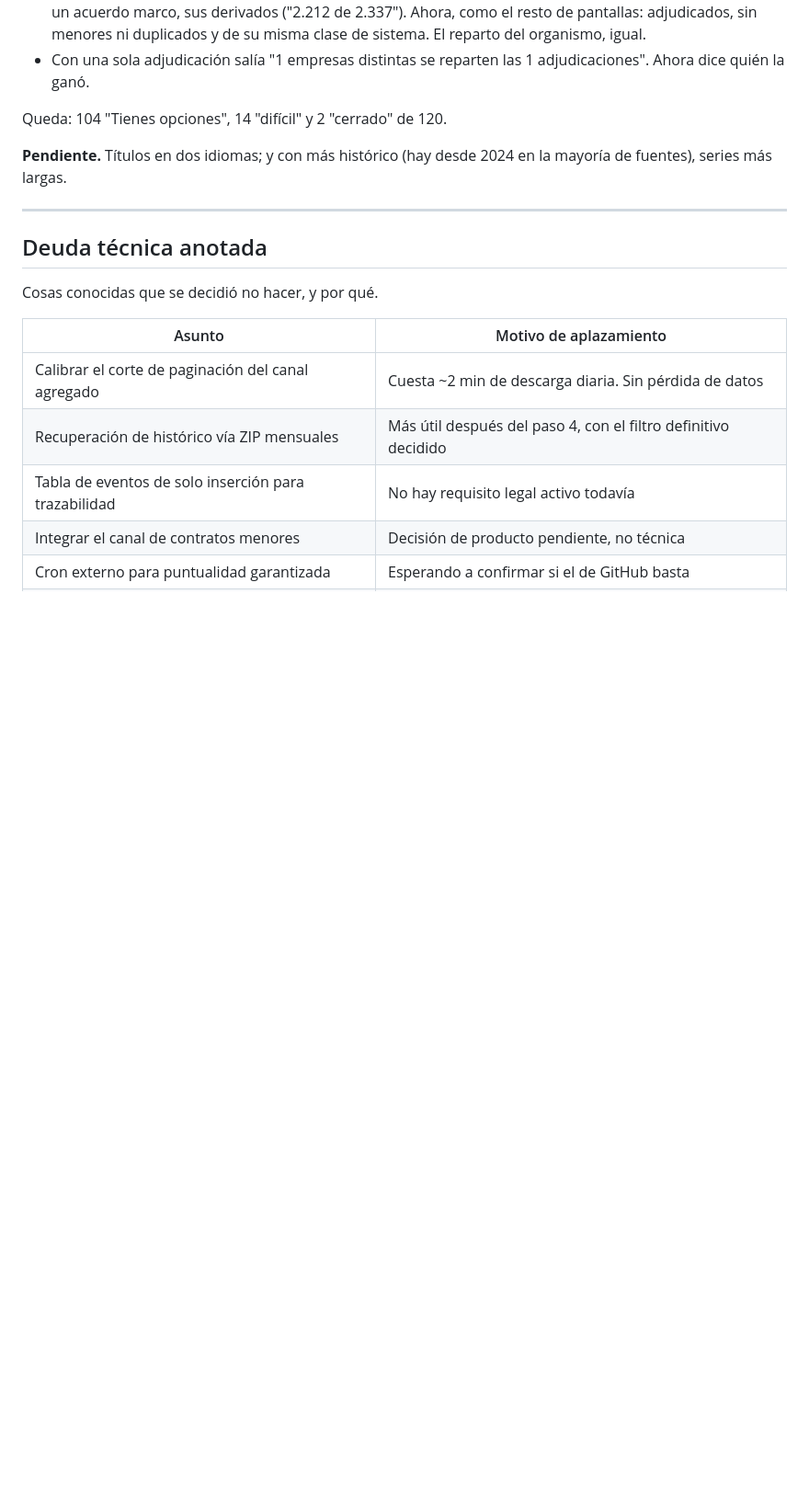
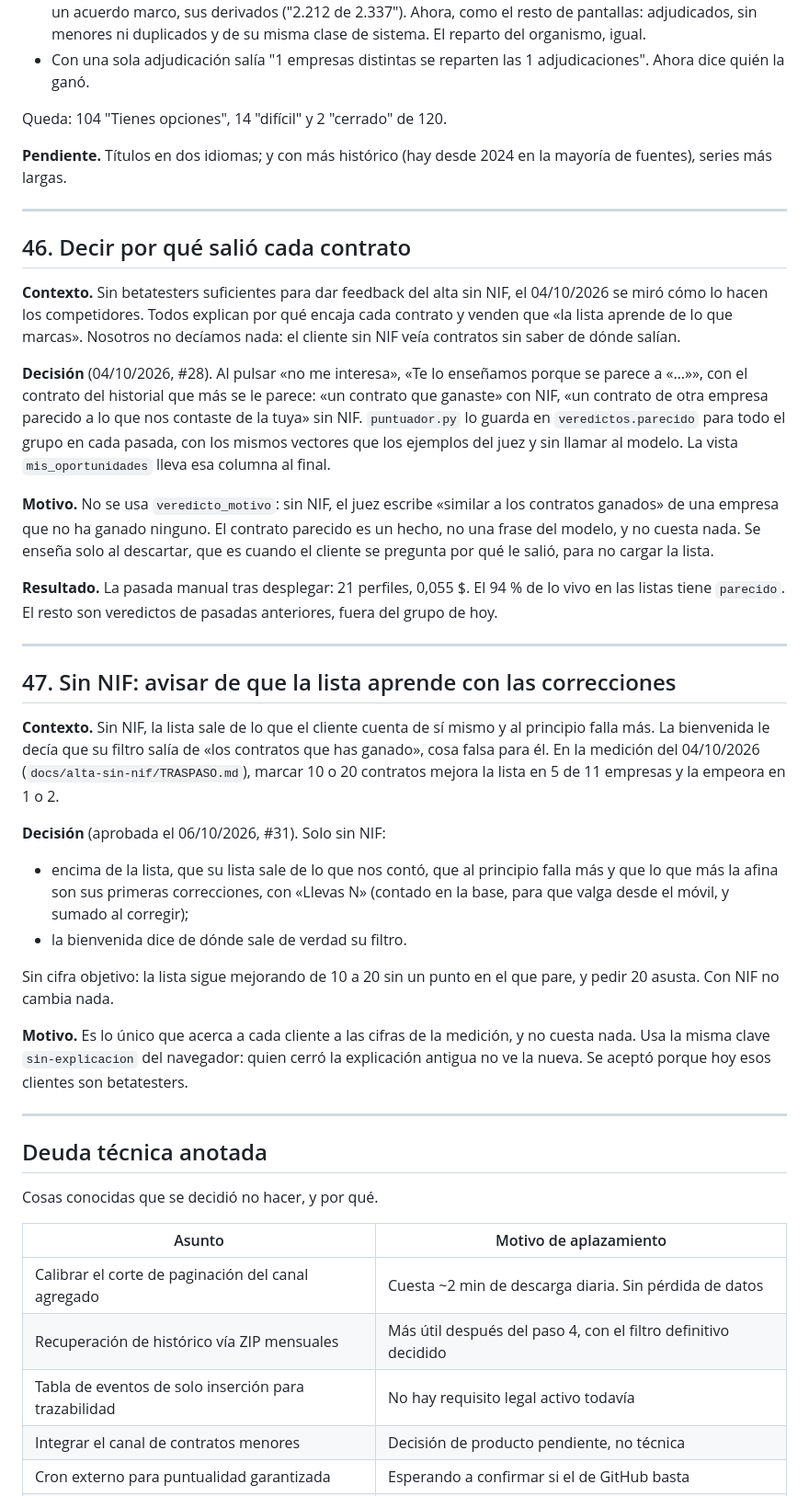
Before and after one commit to vincent-vegga/StateScraperv2, a Markdown page: DECISIONES.md, the part around the change. Shown at 92% size. GitHub-like rendering; blank space fills up the shorter version.

```diff
--- a/DECISIONES.md
+++ b/DECISIONES.md
@@ -1327,6 +1327,60 @@ Queda: 104 "Tienes opciones", 14 "difícil" y 2 "cerrado" de 120.
 
 ---
 
+## 46. Decir por qué salió cada contrato
+
+**Contexto.** Sin betatesters suficientes para dar feedback del alta sin
+NIF, el 04/10/2026 se miró cómo lo hacen los competidores. Todos explican
+por qué encaja cada contrato y venden que «la lista aprende de lo que
+marcas». Nosotros no decíamos nada: el cliente sin NIF veía contratos sin
+saber de dónde salían.
+
+**Decisión** (04/10/2026, #28). Al pulsar «no me interesa», «Te lo
+enseñamos porque se parece a «…»», con el contrato del historial que más
+se le parece: «un contrato que ganaste» con NIF, «un contrato de otra
+empresa parecido a lo que nos contaste de la tuya» sin NIF. `puntuador.py`
+lo guarda en `veredictos.parecido` para todo el grupo en cada pasada, con
+los mismos vectores que los ejemplos del juez y sin llamar al modelo. La
+vista `mis_oportunidades` lleva esa columna al final.
+
+**Motivo.** No se usa `veredicto_motivo`: sin NIF, el juez escribe
+«similar a los contratos ganados» de una empresa que no ha ganado
+ninguno. El contrato parecido es un hecho, no una frase del modelo, y no
+cuesta nada. Se enseña solo al descartar, que es cuando el cliente se
+pregunta por qué le salió, para no cargar la lista.
+
+**Resultado.** La pasada manual tras desplegar: 21 perfiles, 0,055 $. El
+94 % de lo vivo en las listas tiene `parecido`. El resto son veredictos
+de pasadas anteriores, fuera del grupo de hoy.
+
+---
+
+## 47. Sin NIF: avisar de que la lista aprende con las correcciones
+
+**Contexto.** Sin NIF, la lista sale de lo que el cliente cuenta de sí
+mismo y al principio falla más. La bienvenida le decía que su filtro
+salía de «los contratos que has ganado», cosa falsa para él. En la
+medición del 04/10/2026 (`docs/alta-sin-nif/TRASPASO.md`), marcar 10 o
+20 contratos mejora la lista en 5 de 11 empresas y la empeora en 1 o 2.
+
+**Decisión** (aprobada el 06/10/2026, #31). Solo sin NIF:
+
+- encima de la lista, que su lista sale de lo que nos contó, que al
+  principio falla más y que lo que más la afina son sus primeras
+  correcciones, con «Llevas N» (contado en la base, para que valga
+  desde el móvil, y sumado al corregir);
+- la bienvenida dice de dónde sale de verdad su filtro.
+
+Sin cifra objetivo: la lista sigue mejorando de 10 a 20 sin un punto en
+el que pare, y pedir 20 asusta. Con NIF no cambia nada.
+
+**Motivo.** Es lo único que acerca a cada cliente a las cifras de la
+medición, y no cuesta nada. Usa la misma clave `sin-explicacion` del
+navegador: quien cerró la explicación antigua no ve la nueva. Se aceptó
+porque hoy esos clientes son betatesters.
+
+---
+
 ## Deuda técnica anotada
 
 Cosas conocidas que se decidió no hacer, y por qué.
```
Also changed, not shown: docs/alta-sin-nif/LEEME.md (+44 -25 lines), docs/alta-sin-nif/TRASPASO.md (+11 -4 lines).
